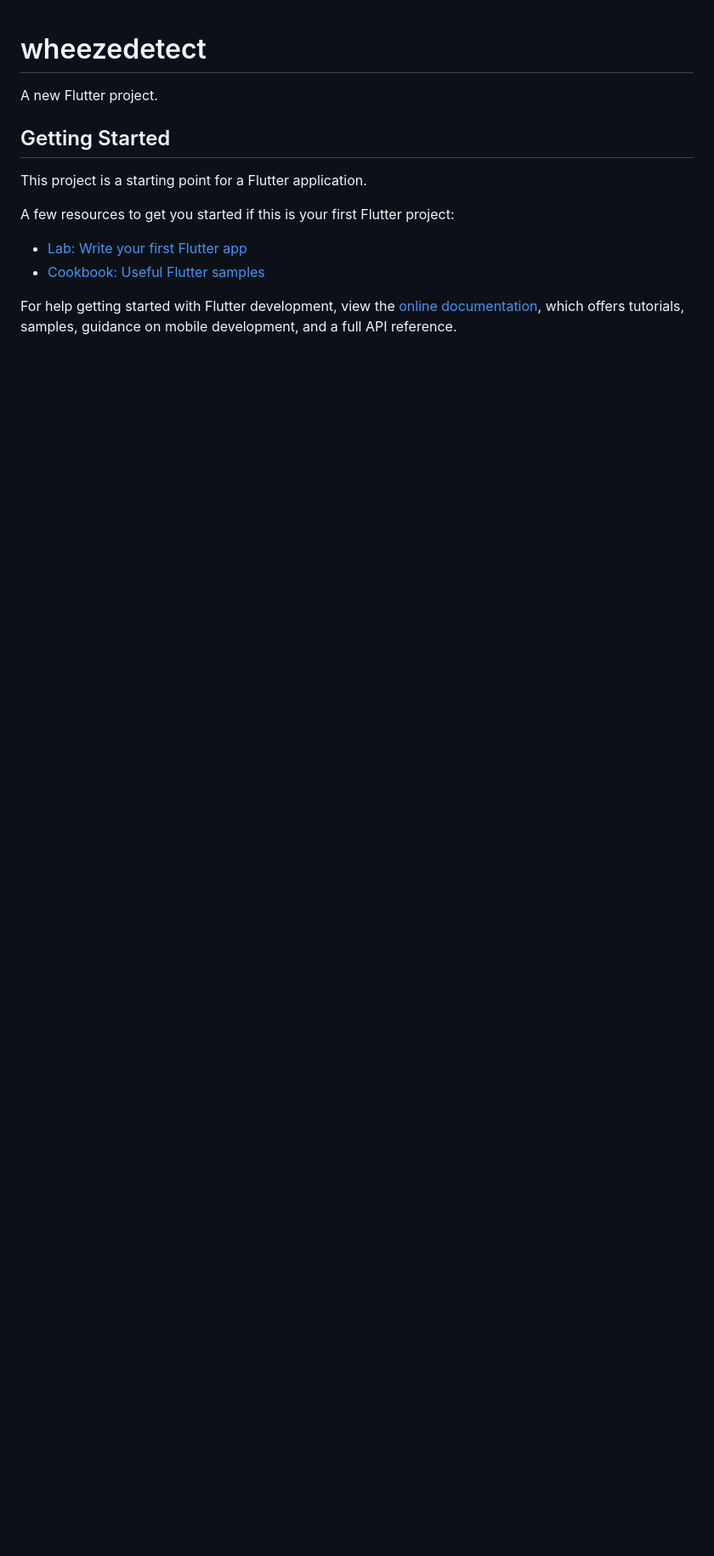
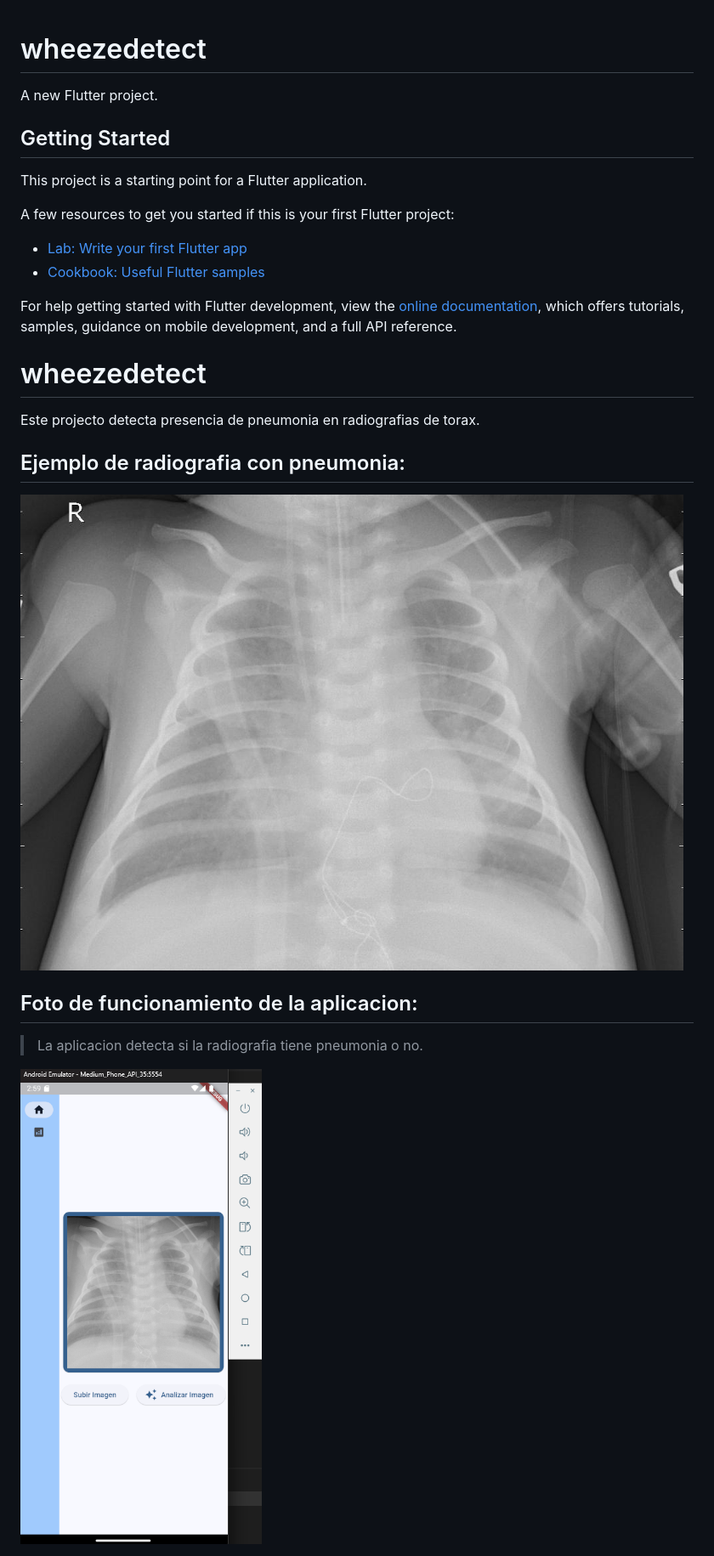
Before and after one commit to fenic-peiteado/WheezeDetect-SI-ULL, a Markdown page: README.md, the part around the change printed below. Shown: that part at 85% size. GitHub-like rendering; pictures changed too: img/app_solo.png (added); blank space fills up the shorter version.

Commit message:
Informe

```diff
--- a/README.md
+++ b/README.md
@@ -14,3 +14,18 @@ A few resources to get you started if this is your first Flutter project:
 For help getting started with Flutter development, view the
 [online documentation](https://docs.flutter.dev/), which offers tutorials,
 samples, guidance on mobile development, and a full API reference.
+
+# wheezedetect
+
+Este projecto detecta presencia de pneumonia en radiografias de torax.
+
+## Ejemplo de radiografia con pneumonia:
+
+!["Foto-pneumonia"](/assets/images/image_with_pneumonia.jpeg)
+
+## Foto de funcionamiento de la aplicacion:
+
+> La aplicacion detecta si la radiografia tiene pneumonia o no.
+
+![Foto de funcionamiento de la aplicacion](/img/app_solo.png)
+
```
Also changed, not shown: other parts of README.md (+3 -0 lines), img/app-foto.png (added), img/version_beta.png (added).
